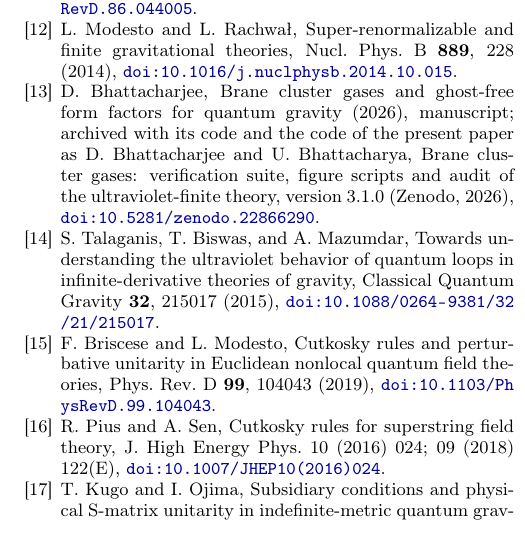
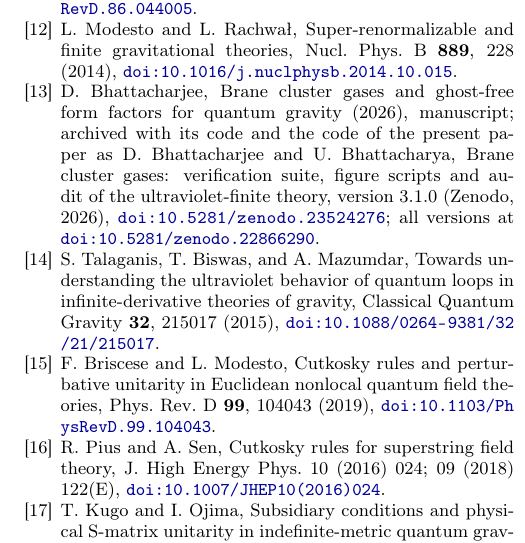
Before and after one commit to creelie/brane-cluster-gases, a LaTeX paper (uv-finite/uv-finite-brane-gas.tex): part of one column of page 48 of 50, cut so that both start at the same text. Compiled offline with pdfLaTeX.

Commit message:
Record the version DOI of release 3.1.0
The paper, the README and CITATION.cff now cite the version DOI
10.5281/zenodo.23524276 of release 3.1.0 beside the concept DOI.

```diff
--- a/uv-finite/uv-finite-brane-gas.tex
+++ b/uv-finite/uv-finite-brane-gas.tex
@@ -2062,7 +2062,7 @@ L.~Modesto, Super-renormalizable quantum gravity, Phys. Rev. D \textbf{86}, 0440
 L.~Modesto and L.~Rachwa{\l}, Super-renormalizable and finite gravitational theories, Nucl. Phys. B \textbf{889}, 228 (2014), \doilink{10.1016/j.nuclphysb.2014.10.015}.
 
 \bibitem{Bhattacharjee2026}
-D.~Bhattacharjee, Brane cluster gases and ghost-free form factors for quantum gravity (2026), manuscript; archived with its code and the code of the present paper as D.~Bhattacharjee and U.~Bhattacharya, Brane cluster gases: verification suite, figure scripts and audit of the ultraviolet-finite theory, version 3.1.0 (Zenodo, 2026), \doilink{10.5281/zenodo.22866290}.
+D.~Bhattacharjee, Brane cluster gases and ghost-free form factors for quantum gravity (2026), manuscript; archived with its code and the code of the present paper as D.~Bhattacharjee and U.~Bhattacharya, Brane cluster gases: verification suite, figure scripts and audit of the ultraviolet-finite theory, version 3.1.0 (Zenodo, 2026), \doilink{10.5281/zenodo.23524276}; all versions at \doilink{10.5281/zenodo.22866290}.
 
 \bibitem{Talaganis2015}
 S.~Talaganis, T.~Biswas, and A.~Mazumdar, Towards understanding the ultraviolet behavior of quantum loops in infinite-derivative theories of gravity, Classical Quantum Gravity \textbf{32}, 215017 (2015), \doilink{10.1088/0264-9381/32/21/215017}.
```
Also changed, not shown: README.md, 2 other files.
